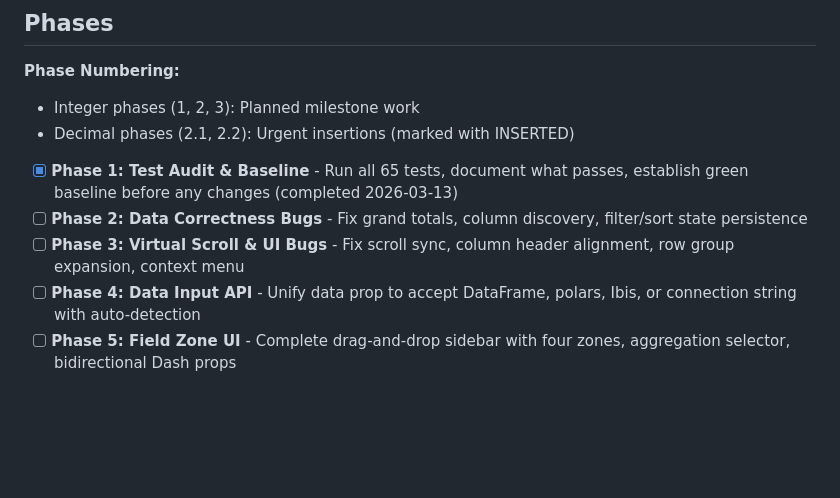
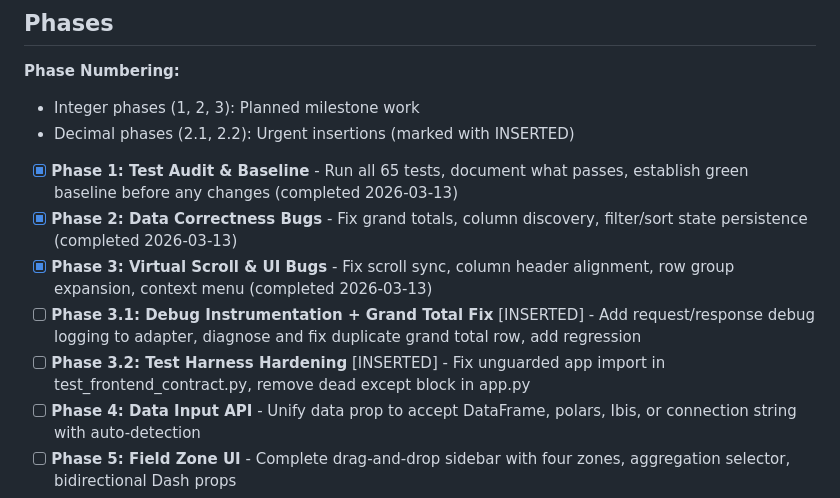
Before and after one commit to Ramzy22/pivot_engine, a Markdown page: .planning/ROADMAP.md, the part around one of its changes. GitHub-like rendering; blank space fills up the shorter version.

```diff
--- a/.planning/ROADMAP.md
+++ b/.planning/ROADMAP.md
@@ -11,8 +11,10 @@ This is a brownfield project with a substantial existing codebase (~65 test file
 - Decimal phases (2.1, 2.2): Urgent insertions (marked with INSERTED)
 
 - [x] **Phase 1: Test Audit & Baseline** - Run all 65 tests, document what passes, establish green baseline before any changes (completed 2026-03-13)
-- [ ] **Phase 2: Data Correctness Bugs** - Fix grand totals, column discovery, filter/sort state persistence
-- [ ] **Phase 3: Virtual Scroll & UI Bugs** - Fix scroll sync, column header alignment, row group expansion, context menu
+- [x] **Phase 2: Data Correctness Bugs** - Fix grand totals, column discovery, filter/sort state persistence (completed 2026-03-13)
+- [x] **Phase 3: Virtual Scroll & UI Bugs** - Fix scroll sync, column header alignment, row group expansion, context menu (completed 2026-03-13)
+- [ ] **Phase 3.1: Debug Instrumentation + Grand Total Fix** [INSERTED] - Add request/response debug logging to adapter, diagnose and fix duplicate grand total row, add regression
+- [ ] **Phase 3.2: Test Harness Hardening** [INSERTED] - Fix unguarded app import in test_frontend_contract.py, remove dead except block in app.py
 - [ ] **Phase 4: Data Input API** - Unify data prop to accept DataFrame, polars, Ibis, or connection string with auto-detection
 - [ ] **Phase 5: Field Zone UI** - Complete drag-and-drop sidebar with four zones, aggregation selector, bidirectional Dash props
 - [ ] **Phase 6: Drill-Through & Excel Export** - Cell drill-through modal with source rows, Excel .xlsx download of current view
```
Also changed, not shown: other parts of .planning/ROADMAP.md (+38 -4 lines), .planning/REQUIREMENTS.md (+37 -28 lines).
